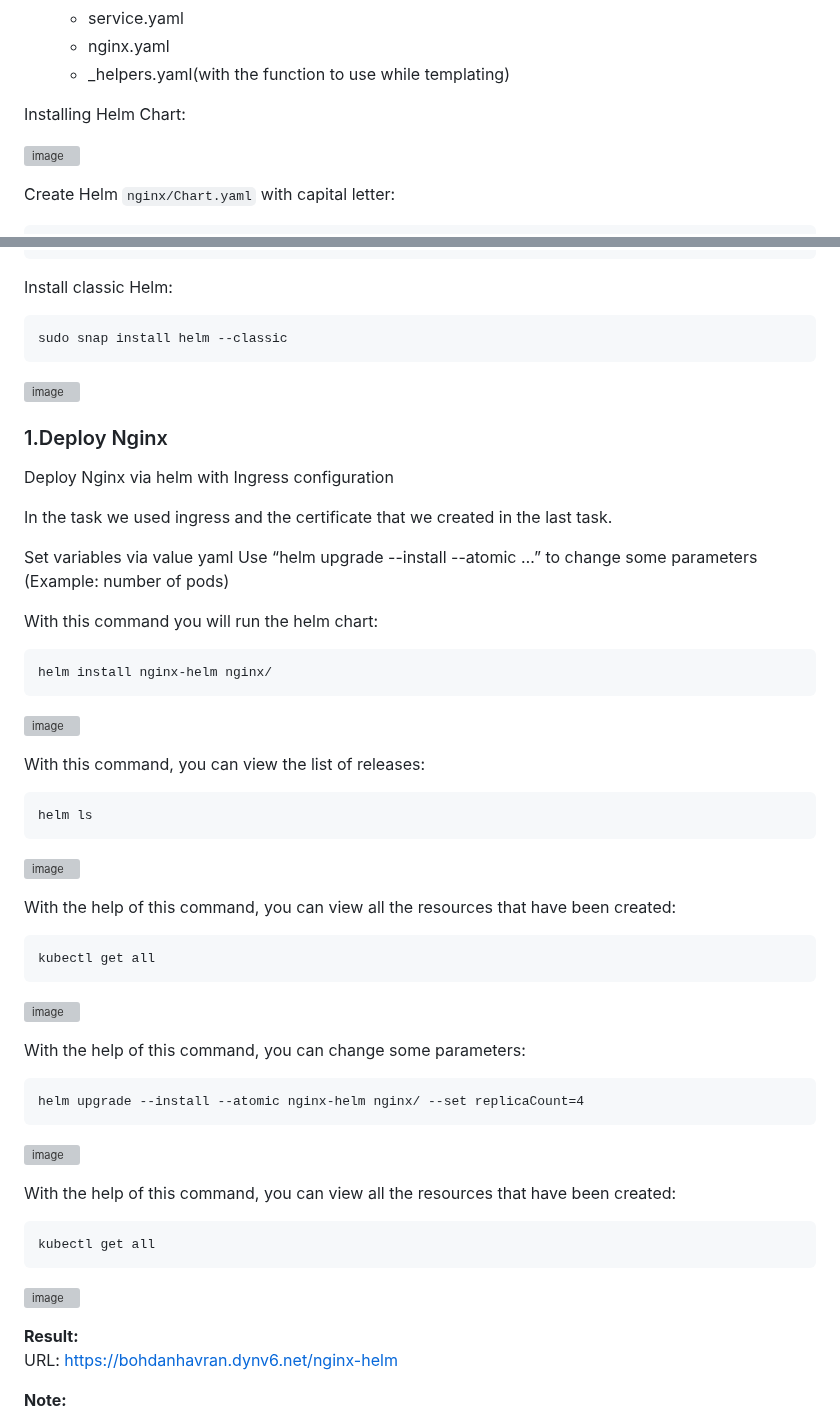
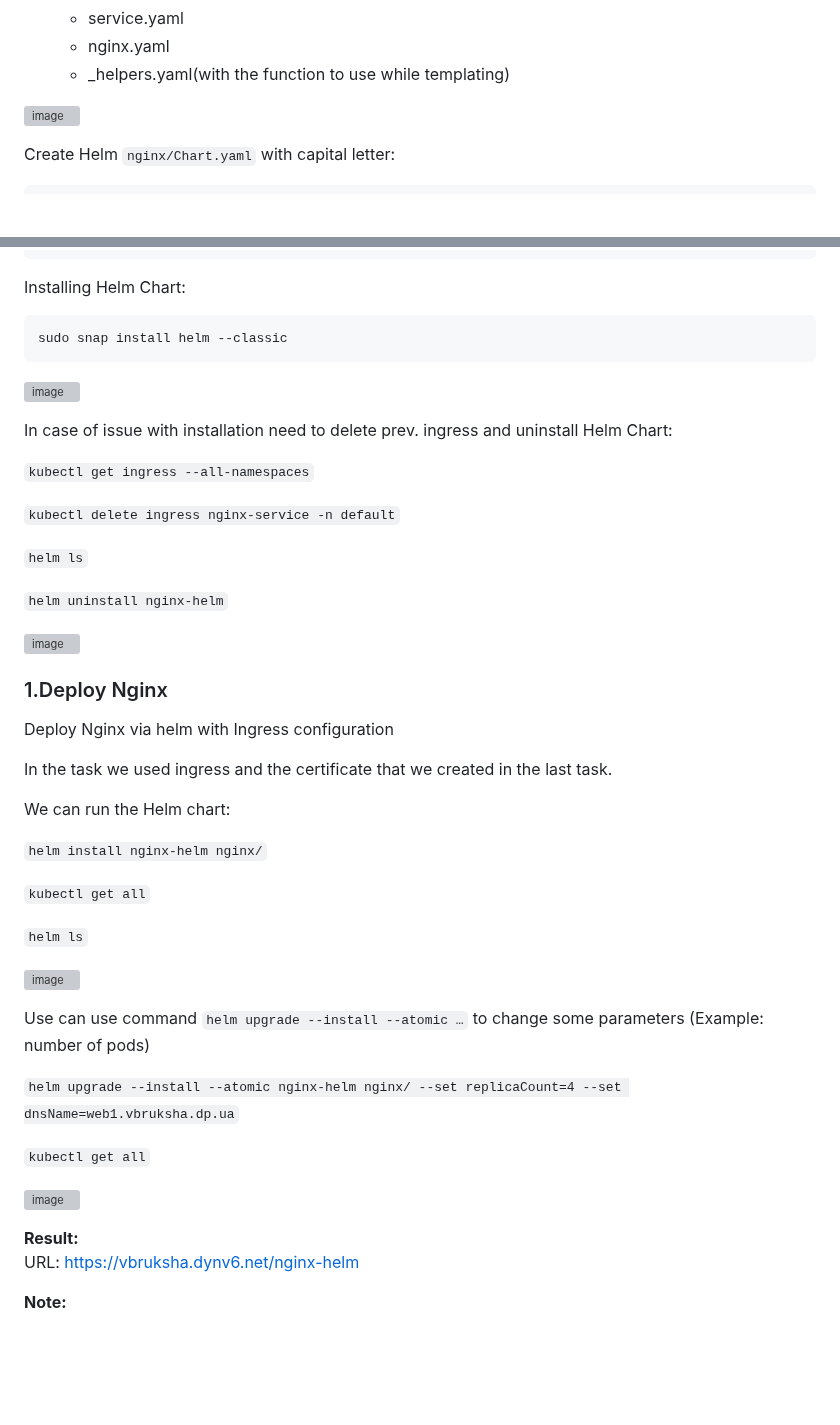
Before and after one commit to Slavasly/DevOps, a Markdown page: 14.K8S (Helm)/Readme.md, 2 parts joined by grey strips. Drawn GitHub-style; blank space fills up the shorter version; grey boxes are pictures that could not be loaded.

Commit message:
Complete 1 Task for Deployment

````diff
--- a/14.K8S (Helm)/Readme.md
+++ b/14.K8S (Helm)/Readme.md
@@ -30,8 +30,6 @@ Prepairing a config files tree for deployment:
     - service.yaml
     - nginx.yaml
     - _helpers.yaml(with the function to use while templating)
-
-Installing Helm Chart:
 
 ![image](https://user-images.githubusercontent.com/44306982/233852540-2e16a097-002e-4169-a230-432dc99ee8e5.png)
 
@@ -124,11 +122,24 @@ spec:
     port: {{ .Values.port }}
     targetPort: {{ .Release.Name }}-http
 ```
-Install classic Helm:
+Installing Helm Chart:
 ```
 sudo snap install helm --classic
 ```
 ![image](https://user-images.githubusercontent.com/44306982/233852697-777ba57c-bce0-43d8-b524-285812e408dd.png)
+
+In case of issue with installation need to delete prev. ingress and uninstall Helm Chart:
+
+`kubectl get ingress --all-namespaces`
+
+`kubectl delete ingress nginx-service -n default`
+
+`helm ls`
+
+`helm uninstall nginx-helm`
+
+![image](https://user-images.githubusercontent.com/44306982/233855233-80090dc3-e6cc-427f-981c-0d703014082b.png)
+
 
 ### <a name="1Deploy-nginx">1.Deploy Nginx</a>
 
@@ -136,40 +147,25 @@ sudo snap install helm --classic
 
 In the task we used ingress and the certificate that we created in the last task.<br>
 
-Set variables via value yaml
-Use “helm upgrade --install --atomic …” to change some parameters (Example: number of pods)
+We can run the Helm chart:
 
-With this command you will run the helm chart:
-```
-helm install nginx-helm nginx/
-```
-![image](https://user-images.githubusercontent.com/7732624/218249182-edee4dd0-228e-47c9-9283-74948f4b9154.png)
+`helm install nginx-helm nginx/`
 
-With this command, you can view the list of releases:
-```
-helm ls
-```
-![image](https://user-images.githubusercontent.com/7732624/218249441-59533271-9a2d-467c-981b-96629bdad945.png)
+`kubectl get all`
 
-With the help of this command, you can view all the resources that have been created:
-```
-kubectl get all
-```
-![image](https://user-images.githubusercontent.com/7732624/218249202-86c7274a-458f-4977-bfbe-919ef88f3d2b.png)
+`helm ls`
 
-With the help of this command, you can change some parameters:
-```
-helm upgrade --install --atomic nginx-helm nginx/ --set replicaCount=4
-```
-![image](https://user-images.githubusercontent.com/7732624/218249264-8f98cade-5ce4-4da6-b1f3-9ac3924baec9.png)
+![image](https://user-images.githubusercontent.com/44306982/233855100-94d64f19-e01b-4542-b533-38b6021cbb5e.png)
 
-With the help of this command, you can view all the resources that have been created:
-```
-kubectl get all
-```
-![image](https://user-images.githubusercontent.com/7732624/218249276-cfb1ff70-4e37-4cf9-8e0a-1ea227e81169.png)
+Use can use command `helm upgrade --install --atomic …` to change some parameters (Example: number of pods)
+
+`helm upgrade --install --atomic nginx-helm nginx/ --set replicaCount=4 --set dnsName=web1.vbruksha.dp.ua`
+
+`kubectl get all`
+
+![image](https://user-images.githubusercontent.com/44306982/233855760-6bceedef-2065-4eee-9d67-b86273e305c9.png)
 
 <b>Result:</b><br>
-URL: https://bohdanhavran.dynv6.net/nginx-helm
+URL: https://vbruksha.dynv6.net/nginx-helm
 
 <b>Note:</b>
````
Also changed, not shown: other parts of 14.K8S (Helm)/Readme.md (+2 -6 lines).
